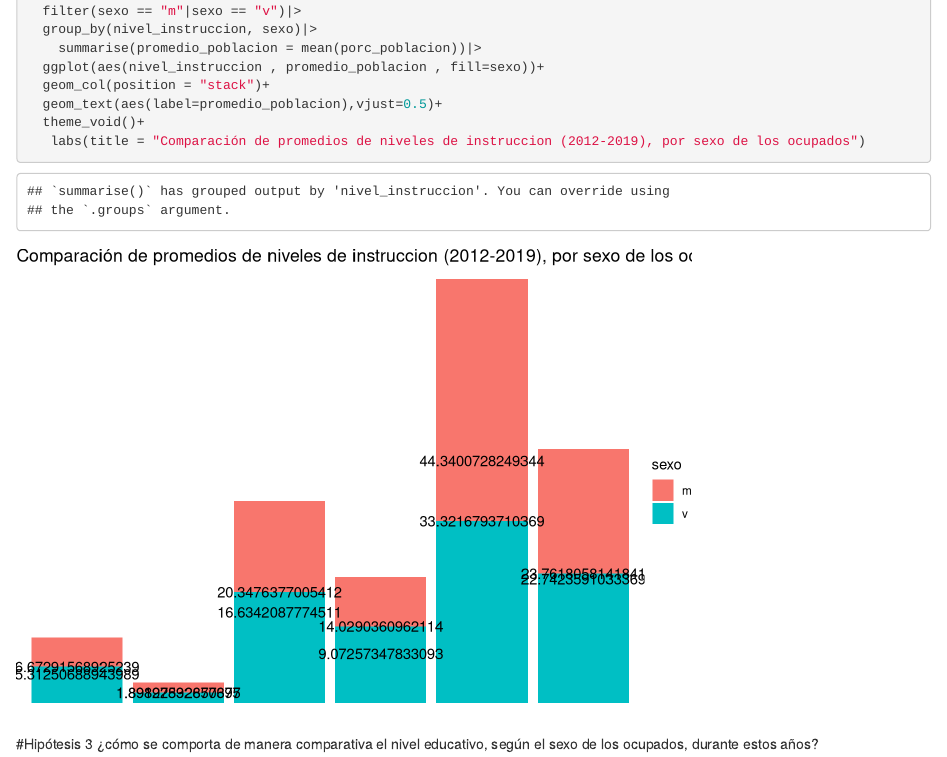
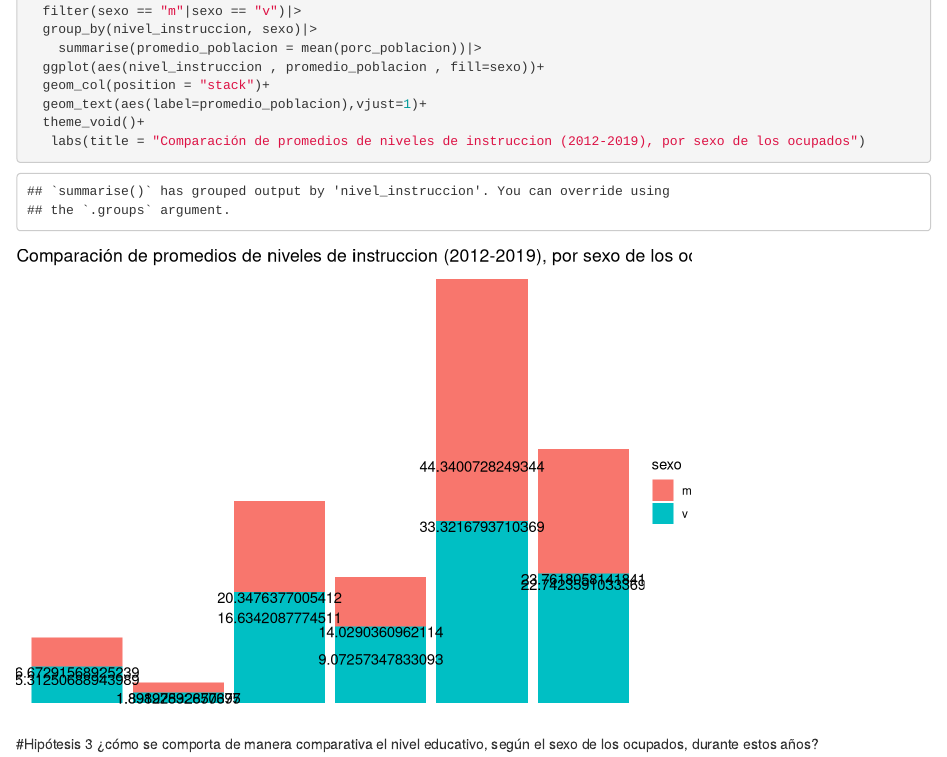
Before and after one commit to DiploDatosUNAB/informe-grupo_5, an R Markdown document (informe.Rmd): the page in a window 1100 px wide, from 5420 px down. Rendered offline with R 4.5, knitr and Pandoc, with nearby package versions.

Commit message:
es la última versión que hice

````diff
--- a/informe.Rmd
+++ b/informe.Rmd
@@ -164,7 +164,7 @@ nivel_educativo_sexo_anio|>
     summarise(promedio_poblacion = mean(porc_poblacion))|>
   ggplot(aes(nivel_instruccion , promedio_poblacion , fill=sexo))+
   geom_col(position = "stack")+
-  geom_text(aes(label=promedio_poblacion),vjust=0.5)+
+  geom_text(aes(label=promedio_poblacion),vjust=1)+
   theme_void()+
    labs(title = "Comparación de promedios de niveles de instruccion (2012-2019), por sexo de los ocupados")
 ```
````
